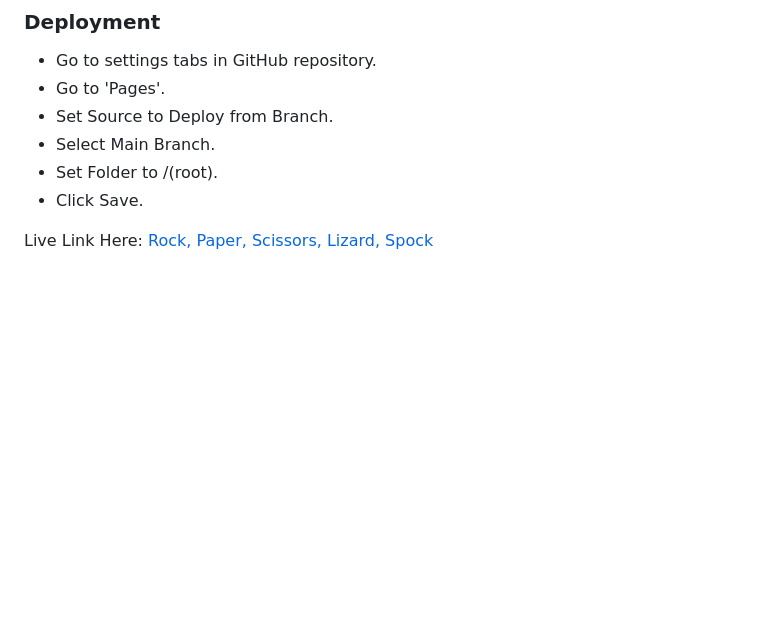
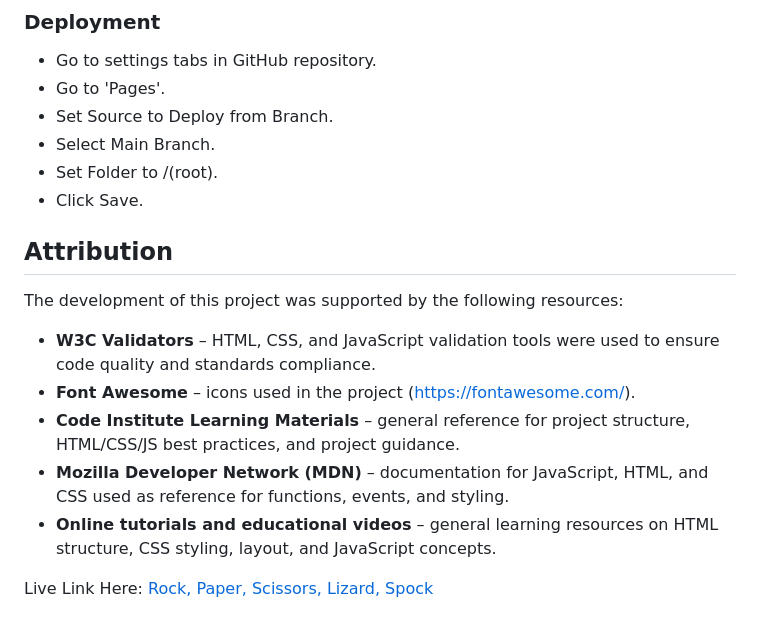
Before and after one commit to francisjxmes/rock-paper-scissors-lizard-spock, a Markdown page: README.md, the part around the change. GitHub-like rendering; blank space fills up the shorter version.

Commit message:
Add attributions section to README file

```diff
--- a/README.md
+++ b/README.md
@@ -140,4 +140,14 @@ The Rock, Paper, Scissors, Lizard, Spock game features a clean, engaging, and us
 * Set Folder to /(root).
 * Click Save.
 
+## Attribution
+
+The development of this project was supported by the following resources:
+
+- **W3C Validators** – HTML, CSS, and JavaScript validation tools were used to ensure code quality and standards compliance.
+- **Font Awesome** – icons used in the project (https://fontawesome.com/).
+- **Code Institute Learning Materials** – general reference for project structure, HTML/CSS/JS best practices, and project guidance.
+- **Mozilla Developer Network (MDN)** – documentation for JavaScript, HTML, and CSS used as reference for functions, events, and styling.
+- **Online tutorials and educational videos** – general learning resources on HTML structure, CSS styling, layout, and JavaScript concepts.
+
 Live Link Here: [Rock, Paper, Scissors, Lizard, Spock](https://francisjxmes.github.io/rock-paper-scissors-lizard-spock/)
```
